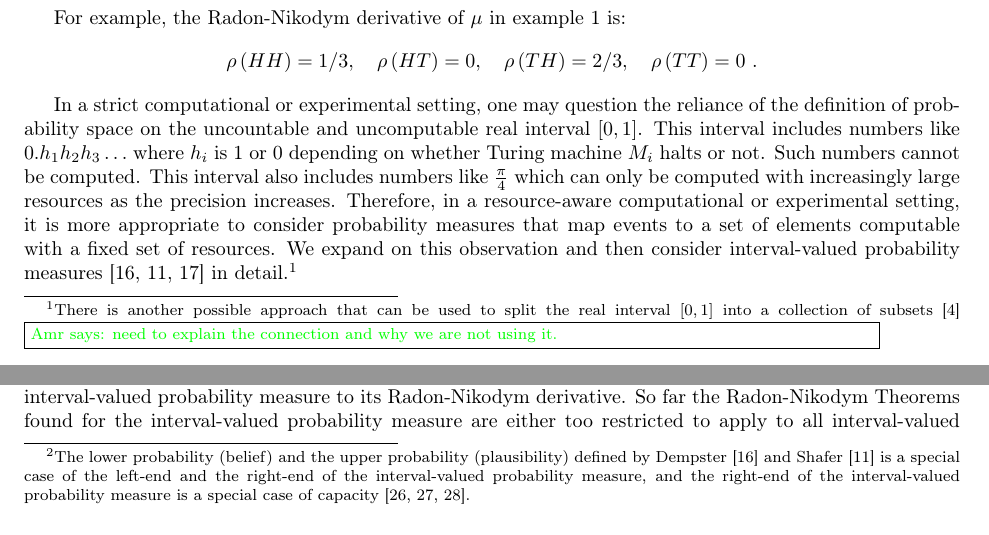
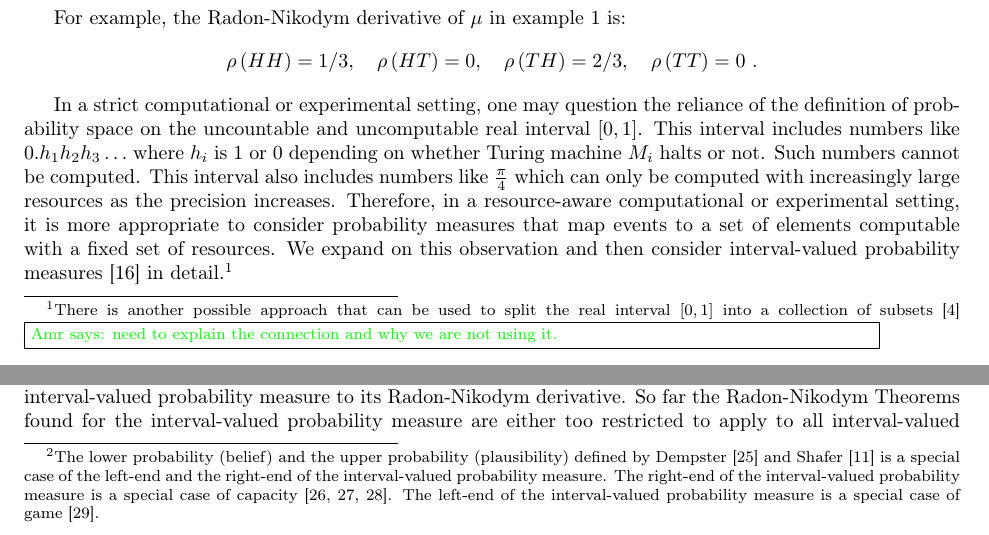
Before and after one commit to yuttai/Contextuality-and-Nonlocality-in-Discrete-Quantum-Theory, a LaTeX document (prob.tex): two parts of pages 3 and 5 of 16, joined at a grey line, cut so that both start at the same text. Compiled offline with pdfLaTeX.

Commit message:
prob.tex Fix citation...

```diff
--- a/prob.tex
+++ b/prob.tex
@@ -283,26 +283,22 @@ is:
 In a strict computational or experimental setting, one may question
 the reliance of the definition of probability space on the uncountable
 and uncomputable real interval $[0,1]$. This interval includes numbers
-like $0.h_1h_2h_3\ldots$ where $h_i$ is 1 or 0 depending on whether
-Turing machine $M_i$ halts or not. Such numbers cannot be
-computed. This interval also includes numbers like $\frac{\pi}{4}$
+like $0.h_{1}h_{2}h_{3}\ldots$ where $h_{i}$ is 1 or 0 depending
+on whether Turing machine $M_{i}$ halts or not. Such numbers cannot
+be computed. This interval also includes numbers like $\frac{\pi}{4}$
 which can only be computed with increasingly large resources as the
-precision increases.
-% \yutsung{Check the meaning of the ``computing $\frac{\pi}{4}$'', because
+precision increases. % \yutsung{Check the meaning of the ``computing $\frac{\pi}{4}$'', because
 % Bailey Borwein Plouffe formula can computing the $n$th binary digit of $\pi$
 % using base 16 directly.}
 Therefore, in a resource-aware computational or experimental setting,
-it is more appropriate to consider probability measures that map
-events to a set of elements computable with a fixed set of
-resources. We expand on this observation and then consider
-%% two approaches from the literature: set-valued probability
+it is more appropriate to consider probability measures that map events
+to a set of elements computable with a fixed set of resources. We
+expand on this observation and then consider %% two approaches from the literature: set-valued probability
 %% measures~\cite{Artstein1972,PuriRalescu1983} and
-interval-valued probability
-measures~\cite{Dempster1967,Shafer1976,JamisonLodwick2004}
-in detail.\footnote{There is another possible approach that can be
-  used to split the real interval $[0,1]$ into a collection of
-  subsets~\cite{PuriRalescu1983} \amr{need to explain the
-    connection and why we are not using it.}}
+interval-valued probability measures~\cite{JamisonLodwick2004} in
+detail.\footnote{There is another possible approach that can be used to split the real
+interval $[0,1]$ into a collection of subsets~\cite{PuriRalescu1983}
+\amr{need to explain the connection and why we are not using it.}}
 
 %%%%%
 \subsection{Measuring Probabilities: Buffon's Needle
@@ -615,8 +611,10 @@ probability measure is a function $\bar{\mu}:\events\rightarrow\mathscr{I}$
 such that~\cite{JamisonLodwick2004}:\footnote{The lower probability (belief) and the upper probability (plausibility)
 defined by Dempster~\cite{Dempster1967} and Shafer~\cite{Shafer1976}
 is a special case of the left-end and the right-end of the interval-valued
-probability measure, and the right-end of the interval-valued probability
-measure is a special case of capacity~\cite{Choquet1954,Graf1980,Goodman2013}.}
+probability measure. The right-end of the interval-valued probability
+measure is a special case of capacity~\cite{Choquet1954,Graf1980,Goodman2013}.
+The left-end of the interval-valued probability measure is a special
+case of game~\cite{Shapley1965}.}
 \begin{itemize}
 \item $\bar{\mu}(\emptyset)=[0,0]$,
 \item $\bar{\mu}(\Omega)=[1,1]$,
```
Also changed, not shown: prob.pdf, 1 other file.
